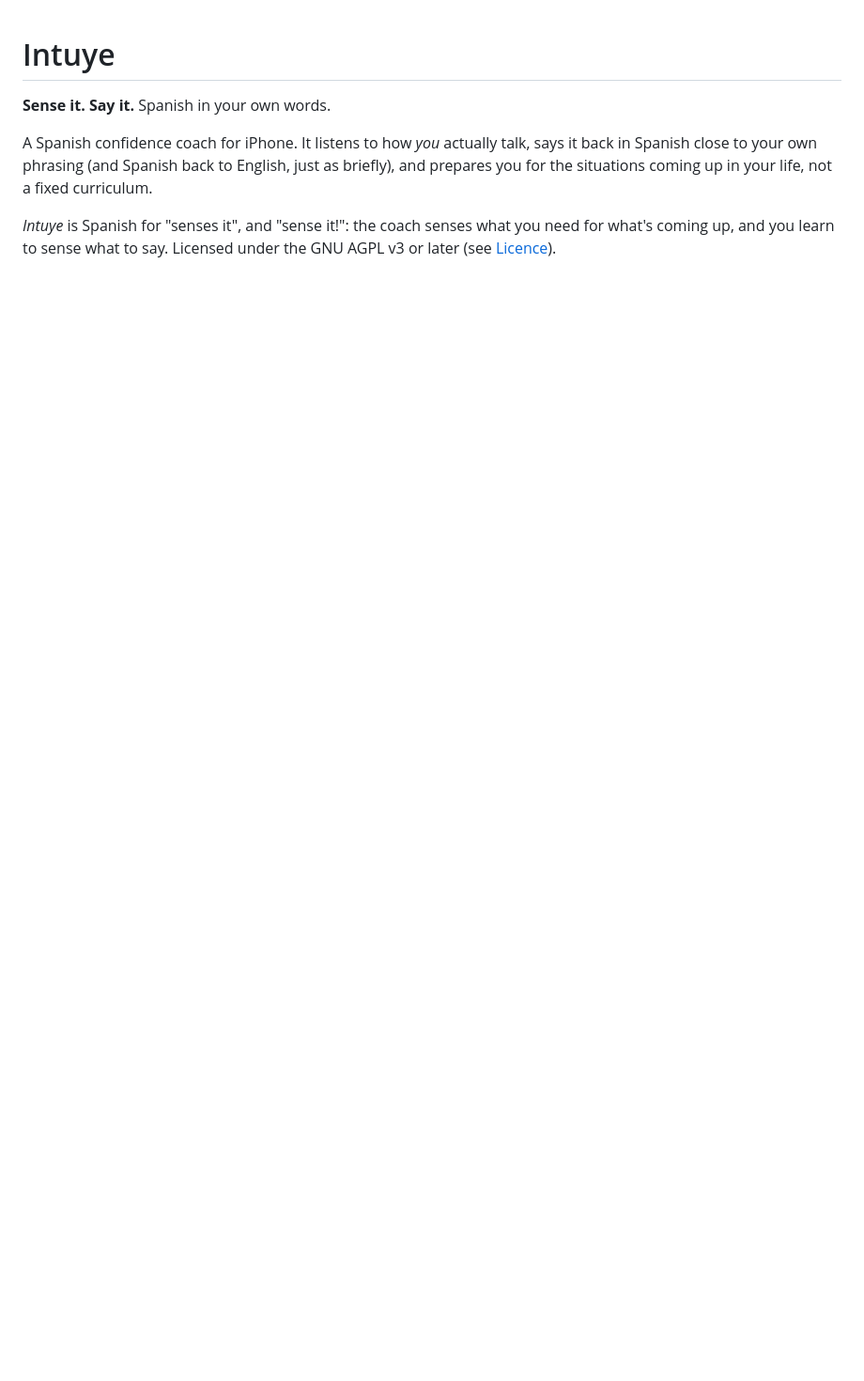
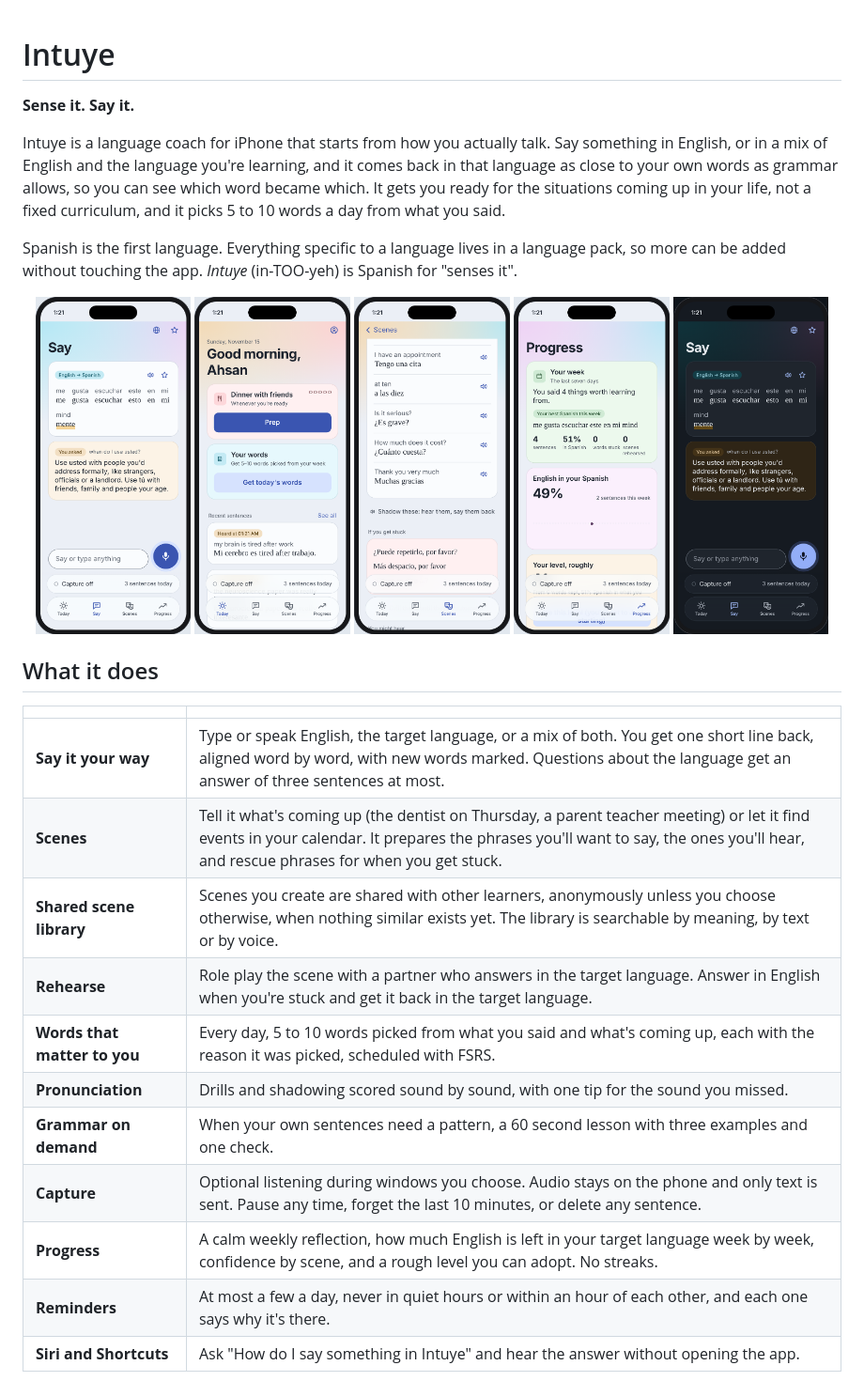
Before and after one commit to AiKoushik/intuye, a Markdown page: README.md, the part around one of its changes. Shown at 94% size. GitHub-like rendering; pictures changed too: docs/images/progress.png (added), docs/images/say-dark.png (added), docs/images/say.png (added); blank space fills up the shorter version.

```diff
--- a/README.md
+++ b/README.md
@@ -1,10 +1,32 @@
 # Intuye
 
-**Sense it. Say it.** Spanish in your own words.
+**Sense it. Say it.**
 
-A Spanish confidence coach for iPhone. It listens to how *you* actually talk, says it back in
-Spanish close to your own phrasing (and Spanish back to English, just as briefly), and prepares you
-for the situations coming up in your life, not a fixed curriculum.
+Intuye is a language coach for iPhone that starts from how you actually talk. Say something in English, or in a mix of English and the language you're learning, and it comes back in that language as close to your own words as grammar allows, so you can see which word became which. It gets you ready for the situations coming up in your life, not a fixed curriculum, and it picks 5 to 10 words a day from what you said.
 
-*Intuye* is Spanish for "senses it", and "sense it!": the coach senses what you need for what's
-coming up, and you learn to sense what to say. Licensed under the GNU AGPL v3 or later (see [Licence](#licence)).
+Spanish is the first language. Everything specific to a language lives in a language pack, so more can be added without touching the app. *Intuye* (in-TOO-yeh) is Spanish for "senses it".
+
+<p align="center">
+  <img src="docs/images/say.png" width="19%" alt="Say. A mixed English and Spanish sentence shown word by word with its Spanish, and a short answer to a question about usted.">
+  <img src="docs/images/today.png" width="19%" alt="Today. The next scene to prepare, today's words and recent sentences.">
+  <img src="docs/images/scene.png" width="19%" alt="A scene. Key phrases with audio, a shadowing drill and phrases for when you get stuck.">
+  <img src="docs/images/progress.png" width="19%" alt="Progress. A weekly reflection, the share of English left in your Spanish and a rough level.">
+  <img src="docs/images/say-dark.png" width="19%" alt="Say in dark mode.">
+</p>
+
+## What it does
+
+| | |
+|---|---|
+| **Say it your way** | Type or speak English, the target language, or a mix of both. You get one short line back, aligned word by word, with new words marked. Questions about the language get an answer of three sentences at most. |
+| **Scenes** | Tell it what's coming up (the dentist on Thursday, a parent teacher meeting) or let it find events in your calendar. It prepares the phrases you'll want to say, the ones you'll hear, and rescue phrases for when you get stuck. |
+| **Shared scene library** | Scenes you create are shared with other learners, anonymously unless you choose otherwise, when nothing similar exists yet. The library is searchable by meaning, by text or by voice. |
+| **Rehearse** | Role play the scene with a partner who answers in the target language. Answer in English when you're stuck and get it back in the target language. |
+| **Words that matter to you** | Every day, 5 to 10 words picked from what you said and what's coming up, each with the reason it was picked, scheduled with FSRS. |
+| **Pronunciation** | Drills and shadowing scored sound by sound, with one tip for the sound you missed. |
+| **Grammar on demand** | When your own sentences need a pattern, a 60 second lesson with three examples and one check. |
+| **Capture** | Optional listening during windows you choose. Audio stays on the phone and only text is sent. Pause any time, forget the last 10 minutes, or delete any sentence. |
+| **Progress** | A calm weekly reflection, how much English is left in your target language week by week, confidence by scene, and a rough level you can adopt. No streaks. |
+| **Reminders** | At most a few a day, never in quiet hours or within an hour of each other, and each one says why it's there. |
+| **Siri and Shortcuts** | Ask "How do I say something in Intuye" and hear the answer without opening the app. |
+
```
Also changed, not shown: other parts of README.md (+59 -68 lines).
